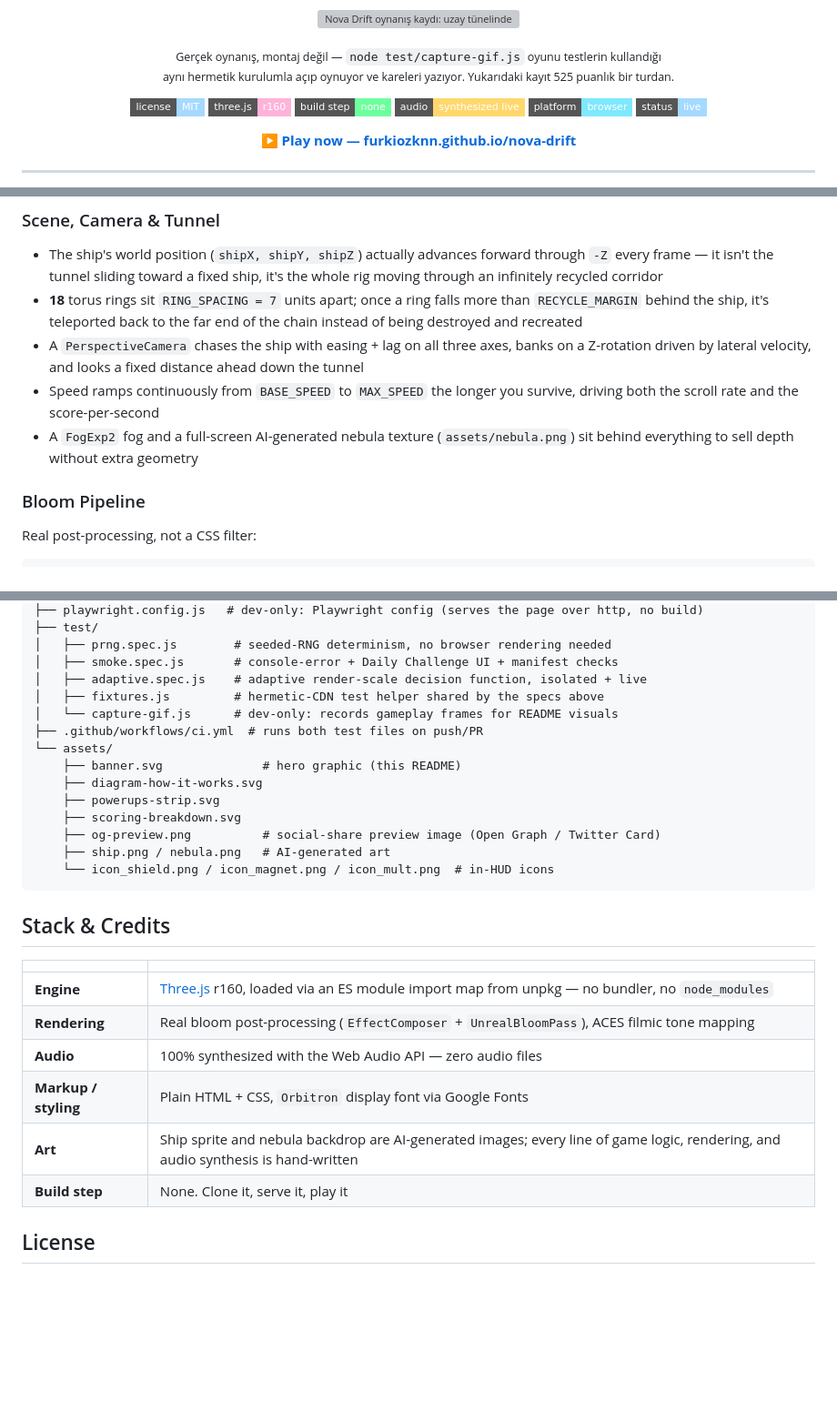
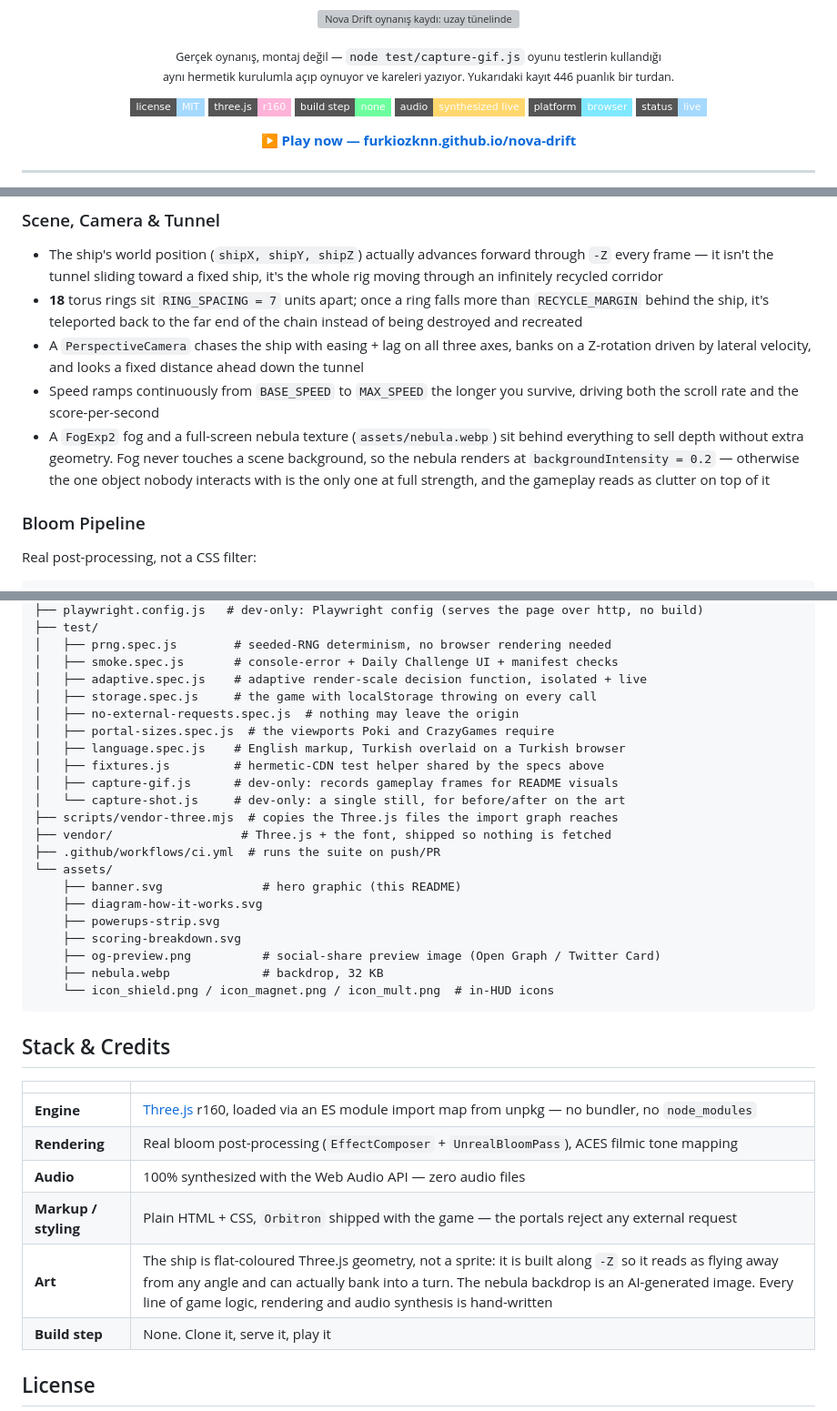
Before and after one commit to Furkiozknn/nova-drift, a Markdown page: README.md, 3 parts joined by grey strips. Shown at 91% size. Drawn GitHub-style; badges without logos; blank space fills up the shorter version; grey boxes are pictures that could not be loaded.

Commit message:
Make the README describe the game that now exists
Five claims had gone stale, and the first is the one that matters on a page
whose premise is that its numbers are checkable: the caption said the
captured run scored 525, but I recaptured that GIF against the new art and
the run in it scored 446.

The rest followed the art rework: the ship is no longer an AI-generated
sprite but flat-coloured geometry built along -Z, the backdrop is a 32 KB
webp rather than a 401 KB png, ship.png no longer exists, the font ships with
the game instead of coming from Google Fonts, and the file tree was missing
vendor/, scripts/ and four of the seven test files.

Co-Authored-By: Claude Opus 5 <noreply@anthropic.com>

````diff
--- a/README.md
+++ b/README.md
@@ -5,7 +5,7 @@
 ![Nova Drift oynanış kaydı: uzay tünelinde kırmızı engellerin arasından süzülen gemi, skor yukarı sayıyor](assets/gameplay.gif)
 
 <sub>Gerçek oynanış, montaj değil — <code>node test/capture-gif.js</code> oyunu testlerin kullandığı<br>
-aynı hermetik kurulumla açıp oynuyor ve kareleri yazıyor. Yukarıdaki kayıt 525 puanlık bir turdan.</sub>
+aynı hermetik kurulumla açıp oynuyor ve kareleri yazıyor. Yukarıdaki kayıt 446 puanlık bir turdan.</sub>
 
 ![License](https://img.shields.io/badge/license-MIT-a5d9ff?style=flat-square)
 ![Three.js](https://img.shields.io/badge/three.js-r160-ffb3d9?style=flat-square)
@@ -107,7 +107,7 @@ A quick tour of the moving parts under the hood — everything below is grounded
 - **18** torus rings sit `RING_SPACING = 7` units apart; once a ring falls more than `RECYCLE_MARGIN` behind the ship, it's teleported back to the far end of the chain instead of being destroyed and recreated
 - A `PerspectiveCamera` chases the ship with easing + lag on all three axes, banks on a Z-rotation driven by lateral velocity, and looks a fixed distance ahead down the tunnel
 - Speed ramps continuously from `BASE_SPEED` to `MAX_SPEED` the longer you survive, driving both the scroll rate and the score-per-second
-- A `FogExp2` fog and a full-screen AI-generated nebula texture (`assets/nebula.png`) sit behind everything to sell depth without extra geometry
+- A `FogExp2` fog and a full-screen nebula texture (`assets/nebula.webp`) sit behind everything to sell depth without extra geometry. Fog never touches a scene background, so the nebula renders at `backgroundIntensity = 0.2` — otherwise the one object nobody interacts with is the only one at full strength, and the gameplay reads as clutter on top of it
 
 ### Bloom Pipeline
 
@@ -191,16 +191,23 @@ nova-drift/
 │   ├── prng.spec.js        # seeded-RNG determinism, no browser rendering needed
 │   ├── smoke.spec.js       # console-error + Daily Challenge UI + manifest checks
 │   ├── adaptive.spec.js    # adaptive render-scale decision function, isolated + live
+│   ├── storage.spec.js     # the game with localStorage throwing on every call
+│   ├── no-external-requests.spec.js  # nothing may leave the origin
+│   ├── portal-sizes.spec.js  # the viewports Poki and CrazyGames require
+│   ├── language.spec.js    # English markup, Turkish overlaid on a Turkish browser
 │   ├── fixtures.js         # hermetic-CDN test helper shared by the specs above
-│   └── capture-gif.js      # dev-only: records gameplay frames for README visuals
-├── .github/workflows/ci.yml  # runs both test files on push/PR
+│   ├── capture-gif.js      # dev-only: records gameplay frames for README visuals
+│   └── capture-shot.js     # dev-only: a single still, for before/after on the art
+├── scripts/vendor-three.mjs  # copies the Three.js files the import graph reaches
+├── vendor/                  # Three.js + the font, shipped so nothing is fetched
+├── .github/workflows/ci.yml  # runs the suite on push/PR
 └── assets/
     ├── banner.svg              # hero graphic (this README)
     ├── diagram-how-it-works.svg
     ├── powerups-strip.svg
     ├── scoring-breakdown.svg
     ├── og-preview.png          # social-share preview image (Open Graph / Twitter Card)
-    ├── ship.png / nebula.png   # AI-generated art
+    ├── nebula.webp             # backdrop, 32 KB
     └── icon_shield.png / icon_magnet.png / icon_mult.png  # in-HUD icons
 ```
 
@@ -211,8 +218,8 @@ nova-drift/
 | **Engine** | [Three.js](https://threejs.org/) r160, loaded via an ES module import map from unpkg — no bundler, no `node_modules` |
 | **Rendering** | Real bloom post-processing (`EffectComposer` + `UnrealBloomPass`), ACES filmic tone mapping |
 | **Audio** | 100% synthesized with the Web Audio API — zero audio files |
-| **Markup / styling** | Plain HTML + CSS, `Orbitron` display font via Google Fonts |
-| **Art** | Ship sprite and nebula backdrop are AI-generated images; every line of game logic, rendering, and audio synthesis is hand-written |
+| **Markup / styling** | Plain HTML + CSS, `Orbitron` shipped with the game — the portals reject any external request |
+| **Art** | The ship is flat-coloured Three.js geometry, not a sprite: it is built along `-Z` so it reads as flying away from any angle and can actually bank into a turn. The nebula backdrop is an AI-generated image. Every line of game logic, rendering and audio synthesis is hand-written |
 | **Build step** | None. Clone it, serve it, play it |
 
 ## License
````
Also changed, not shown: other parts of README.md (+1 -1 lines).
